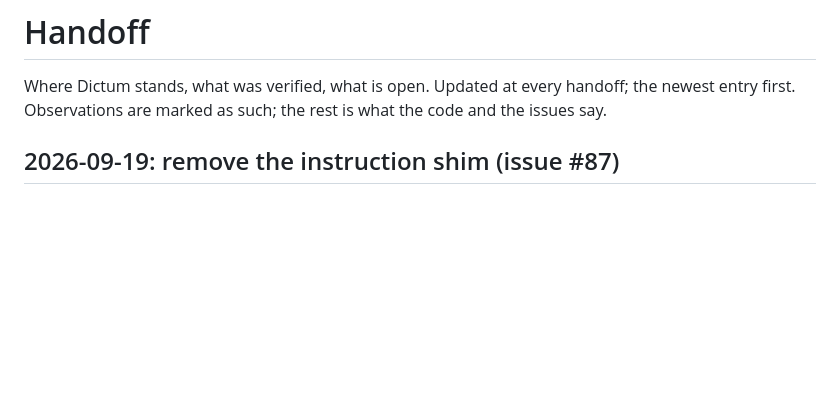
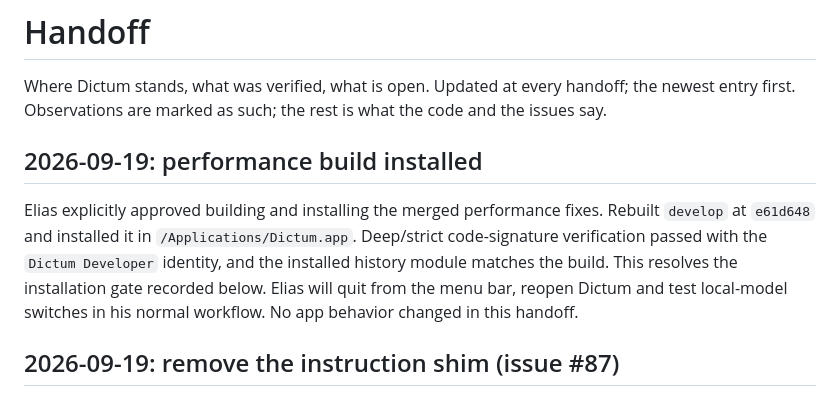
Before and after one commit to eandualem/entune, a Markdown page: docs/handoff.md, the part around the change. GitHub-like rendering; blank space fills up the shorter version.

Commit message:
docs: record the approved performance build installation
The verified develop build is now installed with its stable signing identity. Clear the previous approval blocker from the handoff so the next session knows Elias is testing the delivered build.

```diff
--- a/docs/handoff.md
+++ b/docs/handoff.md
@@ -3,6 +3,16 @@
 Where Dictum stands, what was verified, what is open. Updated at every
 handoff; the newest entry first. Observations are marked as such; the rest
 is what the code and the issues say.
+
+## 2026-09-19: performance build installed
+
+Elias explicitly approved building and installing the merged performance
+fixes. Rebuilt `develop` at `e61d648` and installed it in
+`/Applications/Dictum.app`. Deep/strict code-signature verification passed
+with the `Dictum Developer` identity, and the installed history module
+matches the build. This resolves the installation gate recorded below.
+Elias will quit from the menu bar, reopen Dictum and test local-model
+switches in his normal workflow. No app behavior changed in this handoff.
 
 ## 2026-09-19: remove the instruction shim (issue #87)
 
```
